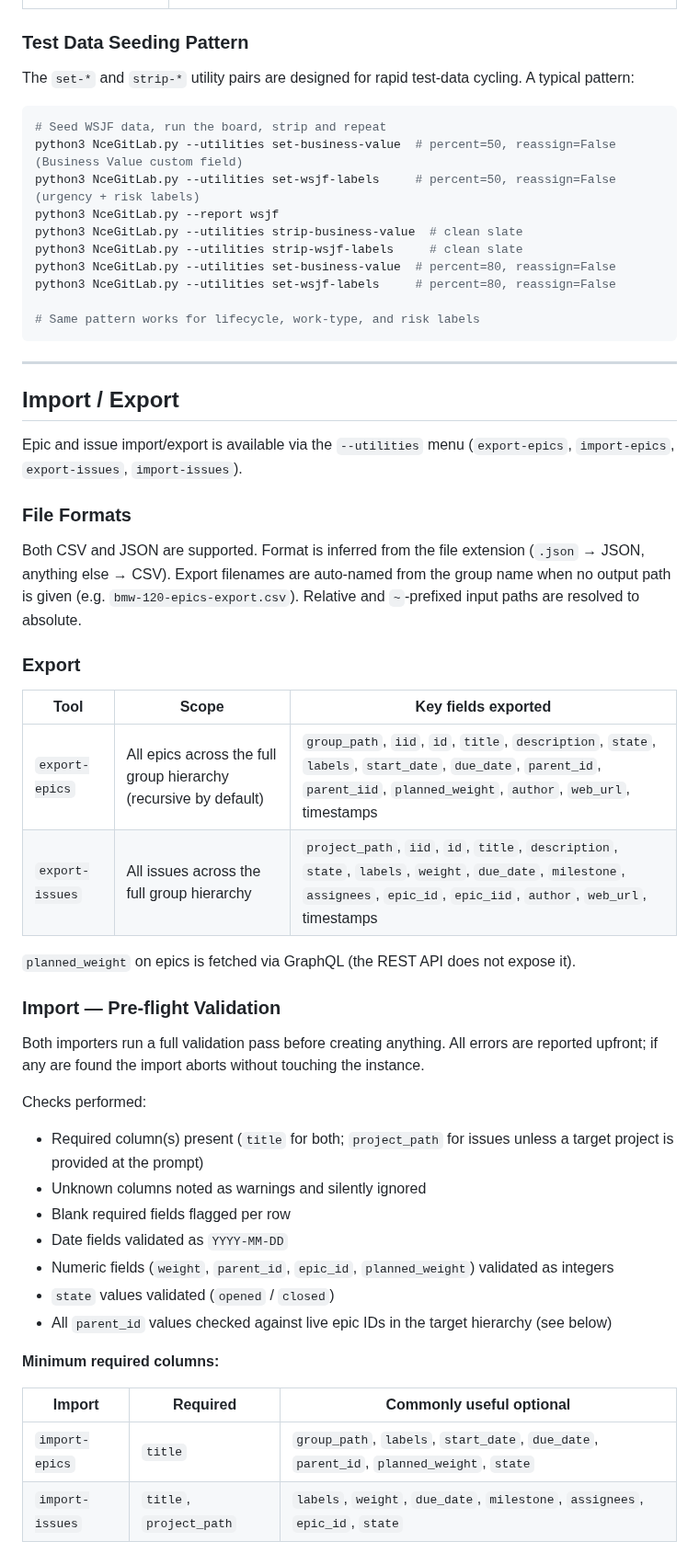
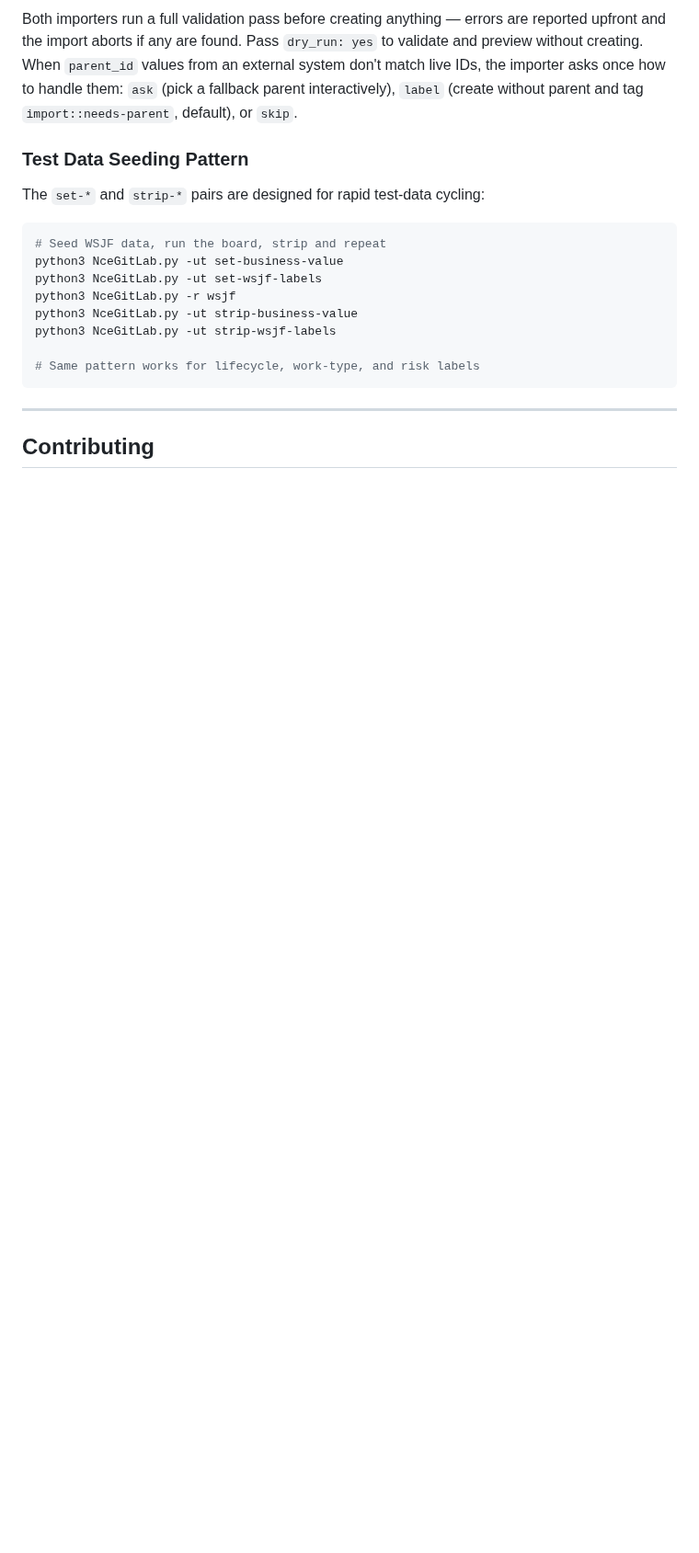
Before and after one commit to beelzabub/nce-safe-simulator, a Markdown page: README.md, the part around one of its changes. Shown at 92% size. GitHub-like rendering; blank space fills up the shorter version.

````diff
--- a/README.md
+++ b/README.md
@@ -532,57 +533,21 @@ Run interactively with `--utilities` or pass a key directly (e.g. `--utilities a
+Both importers run a full validation pass before creating anything — errors are reported upfront and the import aborts if any are found. Pass `dry_run: yes` to validate and preview without creating. When `parent_id` values from an external system don't match live IDs, the importer asks once how to handle them: `ask` (pick a fallback parent interactively), `label` (create without parent and tag `import::needs-parent`, default), or `skip`.
 
 ### Test Data Seeding Pattern
 
-The `set-*` and `strip-*` utility pairs are designed for rapid test-data cycling. A typical pattern:
+The `set-*` and `strip-*` pairs are designed for rapid test-data cycling:
 
 ```bash
 # Seed WSJF data, run the board, strip and repeat
-python3 NceGitLab.py --utilities set-business-value  # percent=50, reassign=False (Business Value custom field)
-python3 NceGitLab.py --utilities set-wsjf-labels     # percent=50, reassign=False (urgency + risk labels)
-python3 NceGitLab.py --report wsjf
-python3 NceGitLab.py --utilities strip-business-value  # clean slate
-python3 NceGitLab.py --utilities strip-wsjf-labels     # clean slate
-python3 NceGitLab.py --utilities set-business-value  # percent=80, reassign=False
-python3 NceGitLab.py --utilities set-wsjf-labels     # percent=80, reassign=False
+python3 NceGitLab.py -ut set-business-value
+python3 NceGitLab.py -ut set-wsjf-labels
+python3 NceGitLab.py -r wsjf
+python3 NceGitLab.py -ut strip-business-value
+python3 NceGitLab.py -ut strip-wsjf-labels
 
 # Same pattern works for lifecycle, work-type, and risk labels
 ```
 
 ---
 
-## Import / Export
+## Contributing
 
-Epic and issue import/export is available via the `--utilities` menu (`export-epics`, `import-epics`, `export-issues`, `import-issues`).
-
-### File Formats
-
-Both CSV and JSON are supported. Format is inferred from the file extension (`.json` → JSON, anything else → CSV). Export filenames are auto-named from the group name when no output path is given (e.g. `bmw-120-epics-export.csv`). Relative and `~`-prefixed input paths are resolved to absolute.
-
-### Export
-
-| Tool | Scope | Key fields exported |
-|---|---|---|
-| `export-epics` | All epics across the full group hierarchy (recursive by default) | `group_path`, `iid`, `id`, `title`, `description`, `state`, `labels`, `start_date`, `due_date`, `parent_id`, `parent_iid`, `planned_weight`, `author`, `web_url`, timestamps |
-| `export-issues` | All issues across the full group hierarchy | `project_path`, `iid`, `id`, `title`, `description`, `state`, `labels`, `weight`, `due_date`, `milestone`, `assignees`, `epic_id`, `epic_iid`, `author`, `web_url`, timestamps |
-
-`planned_weight` on epics is fetched via GraphQL (the REST API does not expose it).
-
-### Import — Pre-flight Validation
-
-Both importers run a full validation pass before creating anything. All errors are reported upfront; if any are found the import aborts without touching the instance.
-
-Checks performed:
-- Required column(s) present (`title` for both; `project_path` for issues unless a target project is provided at the prompt)
-- Unknown columns noted as warnings and silently ignored
-- Blank required fields flagged per row
-- Date fields validated as `YYYY-MM-DD`
-- Numeric fields (`weight`, `parent_id`, `epic_id`, `planned_weight`) validated as integers
-- `state` values validated (`opened` / `closed`)
-- All `parent_id` values checked against live epic IDs in the target hierarchy (see below)
-
-**Minimum required columns:**
-
-| Import | Required | Commonly useful optional |
-|---|---|---|
-| `import-epics` | `title` | `group_path`, `labels`, `start_date`, `due_date`, `parent_id`, `planned_weight`, `state` |
-| `import-issues` | `title`, `project_path` | `labels`, `weight`, `due_date`, `milestone`, `assignees`, `epic_id`, `state` |
-
````
Also changed, not shown: other parts of README.md (+91 -114 lines).
